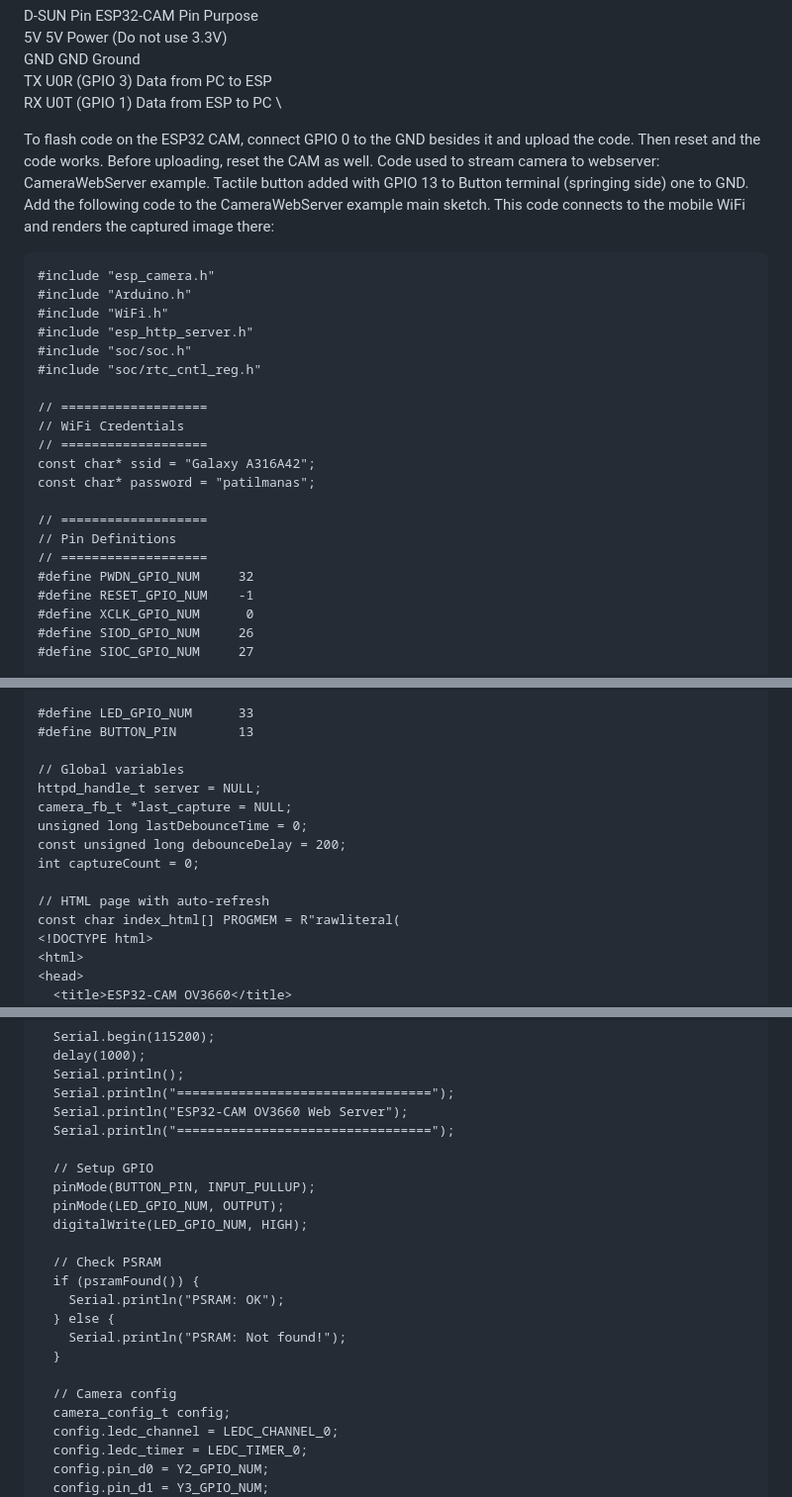
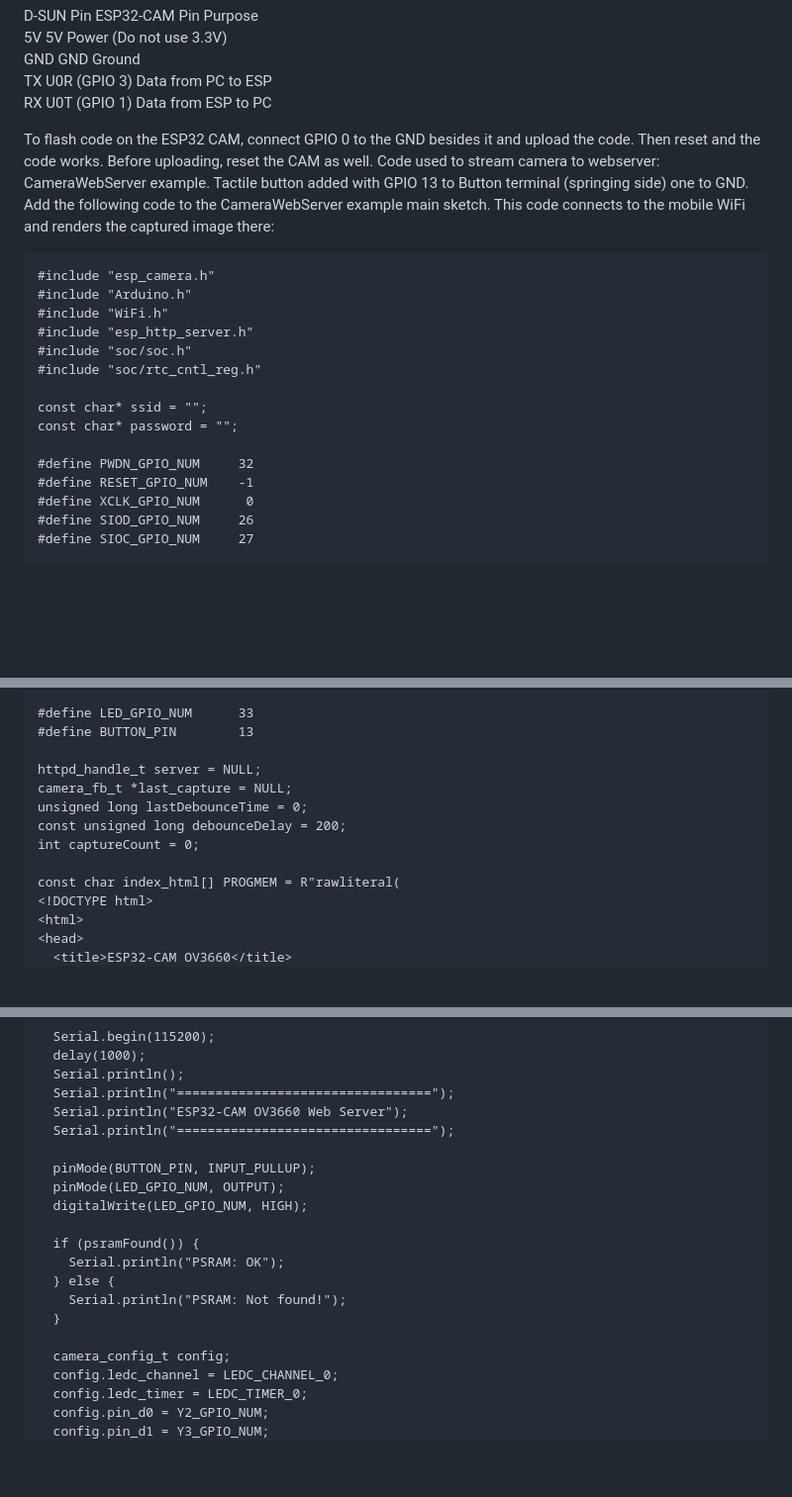
Before and after one commit to ManasPatil0967/mtp, a Markdown page: experiments.md, 3 parts joined by grey strips. Shown at 99% size. GitHub-like rendering; blank space fills up the shorter version.

```diff
--- a/experiments.md
+++ b/experiments.md
@@ -132,7 +132,7 @@ D-SUN Pin	ESP32-CAM Pin	Purpose \
 5V	5V	Power (Do not use 3.3V) \
 GND	GND	Ground \
 TX	U0R (GPIO 3)	Data from PC to ESP \
-RX	U0T (GPIO 1)	Data from ESP to PC \
+RX	U0T (GPIO 1)	Data from ESP to PC
 
 To flash code on the ESP32 CAM, connect GPIO 0 to the GND besides it and upload the code.
 Then reset and the code works. Before uploading, reset the CAM as well.
@@ -147,15 +147,9 @@ Add the following code to the CameraWebServer example main sketch. This code con
 #include "soc/soc.h"
 #include "soc/rtc_cntl_reg.h"
 
-// ===================
-// WiFi Credentials
-// ===================
-const char* ssid = "Galaxy A316A42";
-const char* password = "patilmanas";
+const char* ssid = "";
+const char* password = "";
 
-// ===================
-// Pin Definitions
-// ===================
 #define PWDN_GPIO_NUM     32
 #define RESET_GPIO_NUM    -1
 #define XCLK_GPIO_NUM      0
@@ -177,14 +171,12 @@ const char* password = "patilmanas";
 #define LED_GPIO_NUM      33
 #define BUTTON_PIN        13
 
-// Global variables
 httpd_handle_t server = NULL;
 camera_fb_t *last_capture = NULL;
 unsigned long lastDebounceTime = 0;
 const unsigned long debounceDelay = 200;
 int captureCount = 0;
 
-// HTML page with auto-refresh
 const char index_html[] PROGMEM = R"rawliteral(
 <!DOCTYPE html>
 <html>
@@ -419,19 +404,16 @@ void setup() {
   Serial.println("ESP32-CAM OV3660 Web Server");
   Serial.println("=================================");
 
-  // Setup GPIO
   pinMode(BUTTON_PIN, INPUT_PULLUP);
   pinMode(LED_GPIO_NUM, OUTPUT);
   digitalWrite(LED_GPIO_NUM, HIGH);
 
-  // Check PSRAM
   if (psramFound()) {
     Serial.println("PSRAM: OK");
   } else {
     Serial.println("PSRAM: Not found!");
   }
 
-  // Camera config
   camera_config_t config;
   config.ledc_channel = LEDC_CHANNEL_0;
   config.ledc_timer = LEDC_TIMER_0;
```
Also changed, not shown: other parts of experiments.md (+1 -18 lines).
